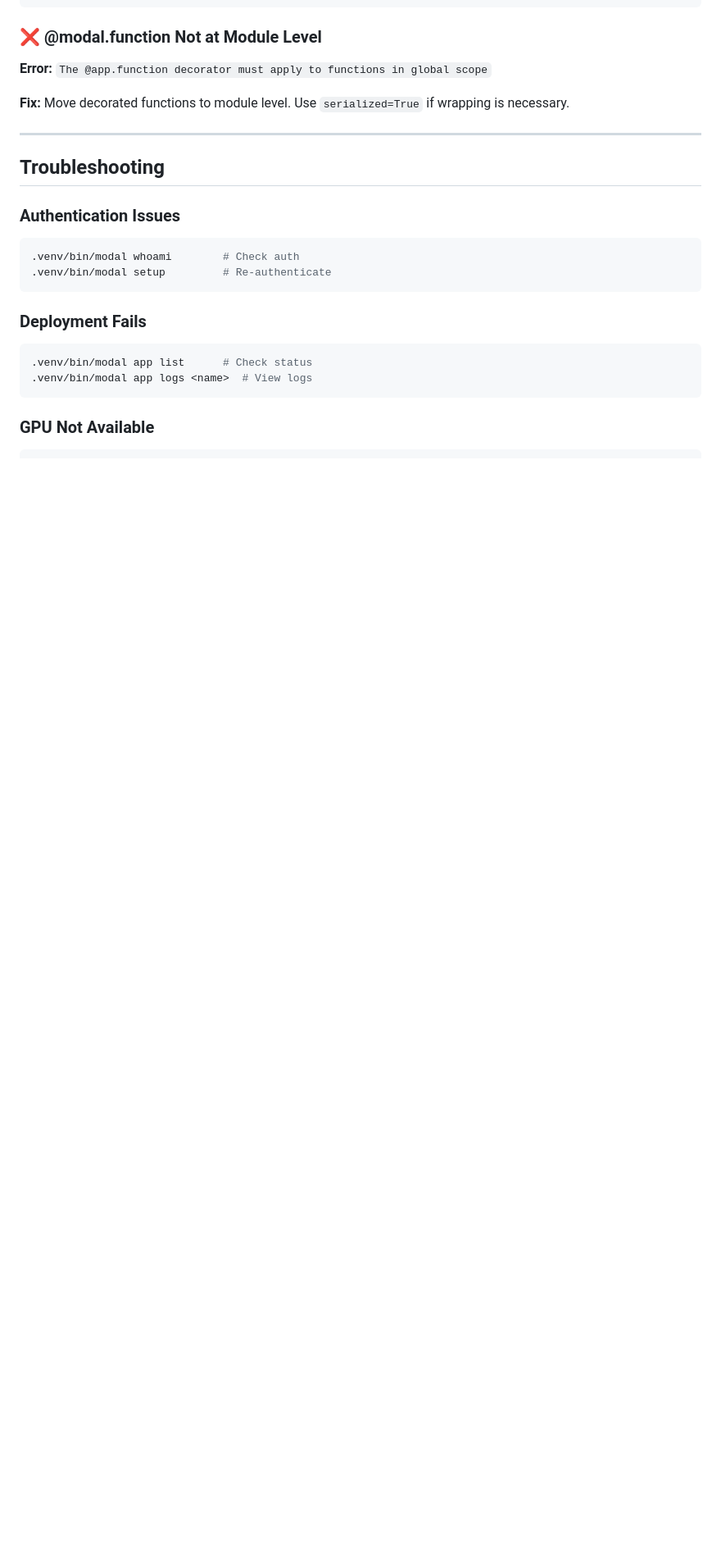
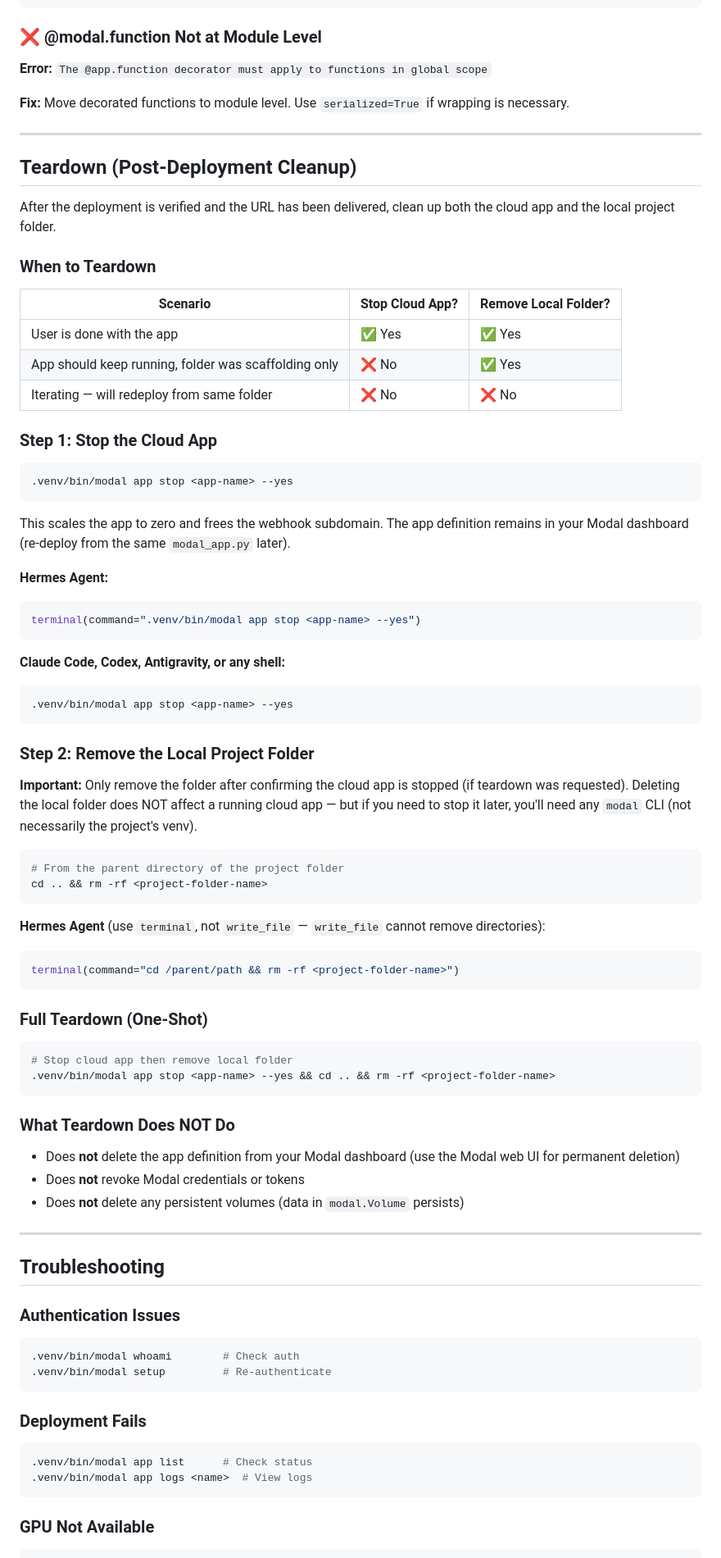
Before and after one commit to rajivmehtaflex/hermes-skill-modal-deploy, a Markdown page: SKILL.md, the part around one of its changes. Shown at 82% size. Drawn GitHub-style; blank space fills up the shorter version.

Commit message:
feat: add teardown section for post-deployment cleanup (v3.1.0)
- New 'Teardown (Post-Deployment Cleanup)' section with decision table
  for when to stop cloud app / remove local folder
- Step-by-step instructions for both cloud (modal app stop) and local
  (rm -rf project folder) cleanup
- Cross-agent commands (Hermes, Claude Code, Codex, Antigravity)
- Updated deployment workflow to include Step 6 (Teardown)
- Bumped version 3.0.0 → 3.1.0
- Added changelog entry

````diff
--- a/SKILL.md
+++ b/SKILL.md
@@ -1010,6 +1011,70 @@ MODAL_MEMORY=16384
 
 ---
 
+## Teardown (Post-Deployment Cleanup)
+
+After the deployment is verified and the URL has been delivered, clean up both
+the cloud app and the local project folder.
+
+### When to Teardown
+
+| Scenario | Stop Cloud App? | Remove Local Folder? |
+|----------|----------------|---------------------|
+| User is done with the app | ✅ Yes | ✅ Yes |
+| App should keep running, folder was scaffolding only | ❌ No | ✅ Yes |
+| Iterating — will redeploy from same folder | ❌ No | ❌ No |
+
+### Step 1: Stop the Cloud App
+
+```bash
+.venv/bin/modal app stop <app-name> --yes
+```
+
+This scales the app to zero and frees the webhook subdomain. The app definition
+remains in your Modal dashboard (re-deploy from the same `modal_app.py` later).
+
+**Hermes Agent:**
+```bash
+terminal(command=".venv/bin/modal app stop <app-name> --yes")
+```
+
+**Claude Code, Codex, Antigravity, or any shell:**
+```bash
+.venv/bin/modal app stop <app-name> --yes
+```
+
+### Step 2: Remove the Local Project Folder
+
+**Important:** Only remove the folder after confirming the cloud app is stopped
+(if teardown was requested). Deleting the local folder does NOT affect a running
+cloud app — but if you need to stop it later, you'll need any `modal` CLI (not
+necessarily the project's venv).
+
+```bash
+# From the parent directory of the project folder
+cd .. && rm -rf <project-folder-name>
+```
+
+**Hermes Agent** (use `terminal`, not `write_file` — `write_file` cannot remove directories):
+```bash
+terminal(command="cd /parent/path && rm -rf <project-folder-name>")
+```
+
+### Full Teardown (One-Shot)
+
+```bash
+# Stop cloud app then remove local folder
+.venv/bin/modal app stop <app-name> --yes && cd .. && rm -rf <project-folder-name>
+```
+
+### What Teardown Does NOT Do
+
+- Does **not** delete the app definition from your Modal dashboard (use the Modal web UI for permanent deletion)
+- Does **not** revoke Modal credentials or tokens
+- Does **not** delete any persistent volumes (data in `modal.Volume` persists)
+
+---
+
 ## Troubleshooting
 
 ### Authentication Issues
````
Also changed, not shown: other parts of SKILL.md (+3 -1 lines).
